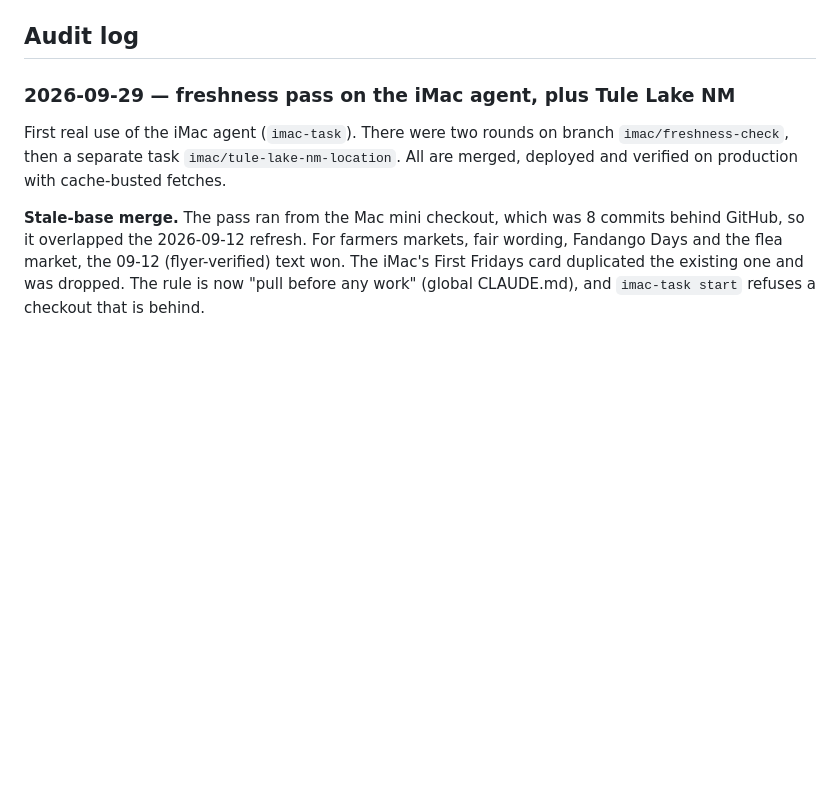
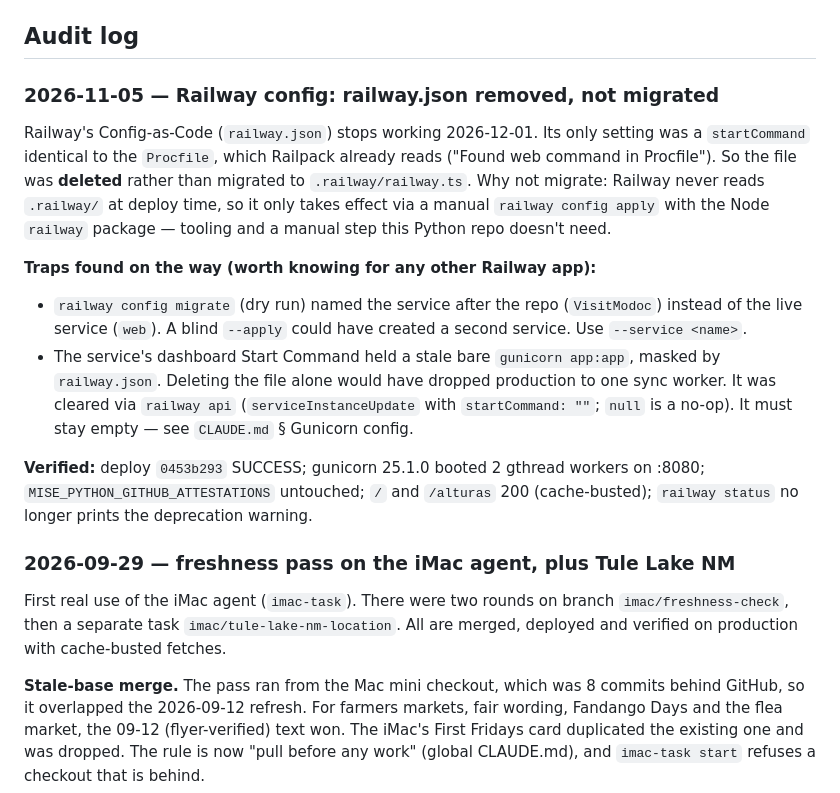
Before and after one commit to cmcguinness/VisitModoc, a Markdown page: MAINTENANCE.md, the part around the change. Drawn GitHub-style; blank space fills up the shorter version.

Commit message:
Log the Railway config change; fix stale requirements note in CLAUDE.md
Co-Authored-By: Claude Opus 5.5 <noreply@anthropic.com>

```diff
--- a/MAINTENANCE.md
+++ b/MAINTENANCE.md
@@ -75,6 +75,27 @@ item when it's done, or move the detail into the audit log.
   rather than migrating it to `.railway/railway.ts`. See the 2026-11-05 audit log entry.
 
 ## Audit log
+
+### 2026-11-05 — Railway config: railway.json removed, not migrated
+
+Railway's Config-as-Code (`railway.json`) stops working 2026-12-01. Its only setting was a
+`startCommand` identical to the `Procfile`, which Railpack already reads ("Found web command in
+Procfile"). So the file was **deleted** rather than migrated to `.railway/railway.ts`. Why not
+migrate: Railway never reads `.railway/` at deploy time, so it only takes effect via a manual
+`railway config apply` with the Node `railway` package — tooling and a manual step this Python
+repo doesn't need.
+
+**Traps found on the way (worth knowing for any other Railway app):**
+- `railway config migrate` (dry run) named the service after the repo (`VisitModoc`) instead of
+  the live service (`web`). A blind `--apply` could have created a second service. Use `--service <name>`.
+- The service's dashboard Start Command held a stale bare `gunicorn app:app`, masked by
+  `railway.json`. Deleting the file alone would have dropped production to one sync worker. It was
+  cleared via `railway api` (`serviceInstanceUpdate` with `startCommand: ""`; `null` is a no-op).
+  It must stay empty — see `CLAUDE.md` § Gunicorn config.
+
+**Verified:** deploy `0453b293` SUCCESS; gunicorn 25.1.0 booted 2 gthread workers on :8080;
+`MISE_PYTHON_GITHUB_ATTESTATIONS` untouched; `/` and `/alturas` 200 (cache-busted); `railway status`
+no longer prints the deprecation warning.
 
 ### 2026-09-29 — freshness pass on the iMac agent, plus Tule Lake NM
 
```
Also changed, not shown: CLAUDE.md (+1 -1 lines).
